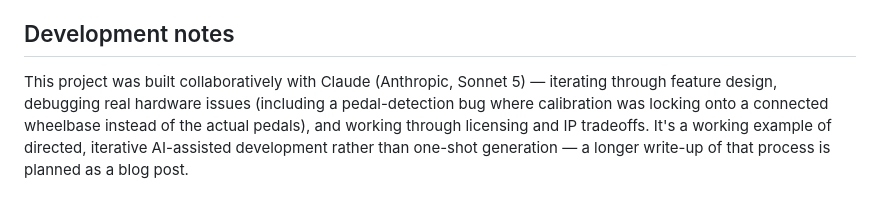
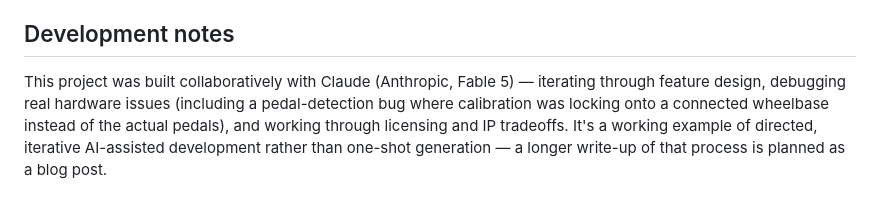
Before and after one commit to cisanta1029/trail-brake-trainer, a Markdown page: README.md, the part around the change. Drawn GitHub-style.

Commit message:
corrected model reference used for development

```diff
--- a/README.md
+++ b/README.md
@@ -11,7 +11,7 @@ browser's local storage and can be exported to CSV at any time.
 
 ## Development notes
 
-This project was built collaboratively with Claude (Anthropic, Sonnet 5) —
+This project was built collaboratively with Claude (Anthropic, Fable 5) —
 iterating through feature design, debugging real hardware issues (including
 a pedal-detection bug where calibration was locking onto a connected
 wheelbase instead of the actual pedals), and working through licensing and
```
